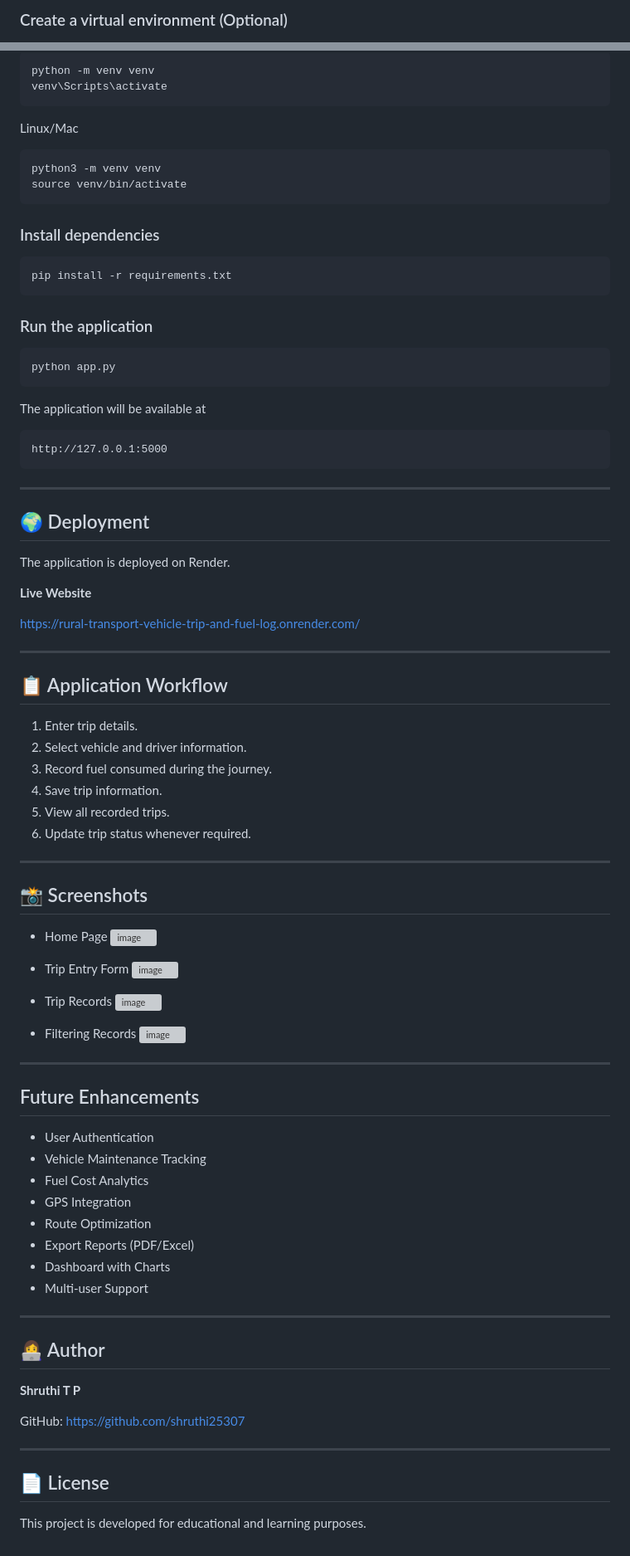
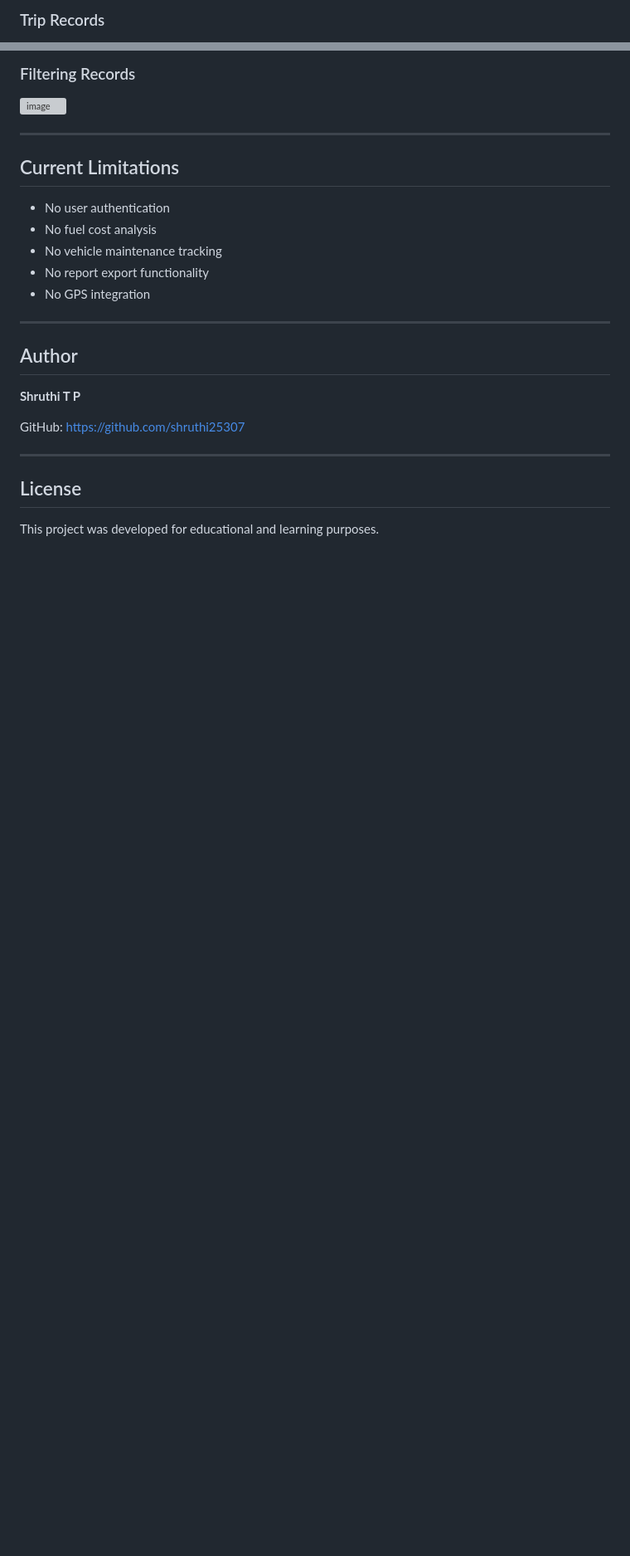
Before and after one commit to shruthi25307/Rural-Transport-Vehicle-Trip-and-Fuel-Log, a Markdown page: README.md, 2 parts joined by grey strips. Shown at 83% size. Drawn GitHub-style; blank space fills up the shorter version; grey boxes are pictures that could not be loaded.

````diff
--- a/README.md
+++ b/README.md
@@ -76,3 +183,3 @@ cd Rural-Transport-Vehicle-Trip-and-Fuel-Log/tripline
 
-### Create a virtual environment (Optional)
+### Trip Records
 
@@ -80,87 +187,21 @@ Windows
 
-```bash
-python -m venv venv
-venv\Scripts\activate
-```
+### Filtering Records
 
-Linux/Mac
-
-```bash
-python3 -m venv venv
-source venv/bin/activate
-```
-
-### Install dependencies
-
-```bash
-pip install -r requirements.txt
-```
-
-### Run the application
-
-```bash
-python app.py
-```
-
-The application will be available at
-
-```
-http://127.0.0.1:5000
-```
+<img width="1782" height="870" alt="image" src="https://github.com/user-attachments/assets/8a17c880-1122-4647-a1dd-95aea4da426c" />
 
 ---
 
-## 🌍 Deployment
+## Current Limitations
 
-The application is deployed on Render.
-
-**Live Website**
-
-https://rural-transport-vehicle-trip-and-fuel-log.onrender.com/
+- No user authentication
+- No fuel cost analysis
+- No vehicle maintenance tracking
+- No report export functionality
+- No GPS integration
 
 ---
 
-## 📋 Application Workflow
-
-1. Enter trip details.
-2. Select vehicle and driver information.
-3. Record fuel consumed during the journey.
-4. Save trip information.
-5. View all recorded trips.
-6. Update trip status whenever required.
-
----
-
-## 📸 Screenshots
-
-- Home Page
-  <img width="1855" height="876" alt="image" src="https://github.com/user-attachments/assets/eb66dd3c-1512-4497-9306-e3772fb7f1bb" />
-
-- Trip Entry Form
-  <img width="1830" height="876" alt="image" src="https://github.com/user-attachments/assets/133e21c6-731b-46e8-aa08-b17f5bad4844" />
-
-- Trip Records
-  <img width="1782" height="876" alt="image" src="https://github.com/user-attachments/assets/efe852fe-960f-421b-b2b8-7540ff574974" />
-
-- Filtering Records
-  <img width="1782" height="870" alt="image" src="https://github.com/user-attachments/assets/8a17c880-1122-4647-a1dd-95aea4da426c" />
-
----
-
-## Future Enhancements
-
-- User Authentication
-- Vehicle Maintenance Tracking
-- Fuel Cost Analytics
-- GPS Integration
-- Route Optimization
-- Export Reports (PDF/Excel)
-- Dashboard with Charts
-- Multi-user Support
-
----
-
-## 👩‍💻 Author
+## Author
 
 **Shruthi T P**
 
@@ -168,6 +209,6 @@ GitHub: https://github.com/shruthi25307
 
 ---
 
-## 📄 License
+## License
 
-This project is developed for educational and learning purposes.
+This project was developed for educational and learning purposes.
````
Also changed, not shown: other parts of README.md (+144 -37 lines).
